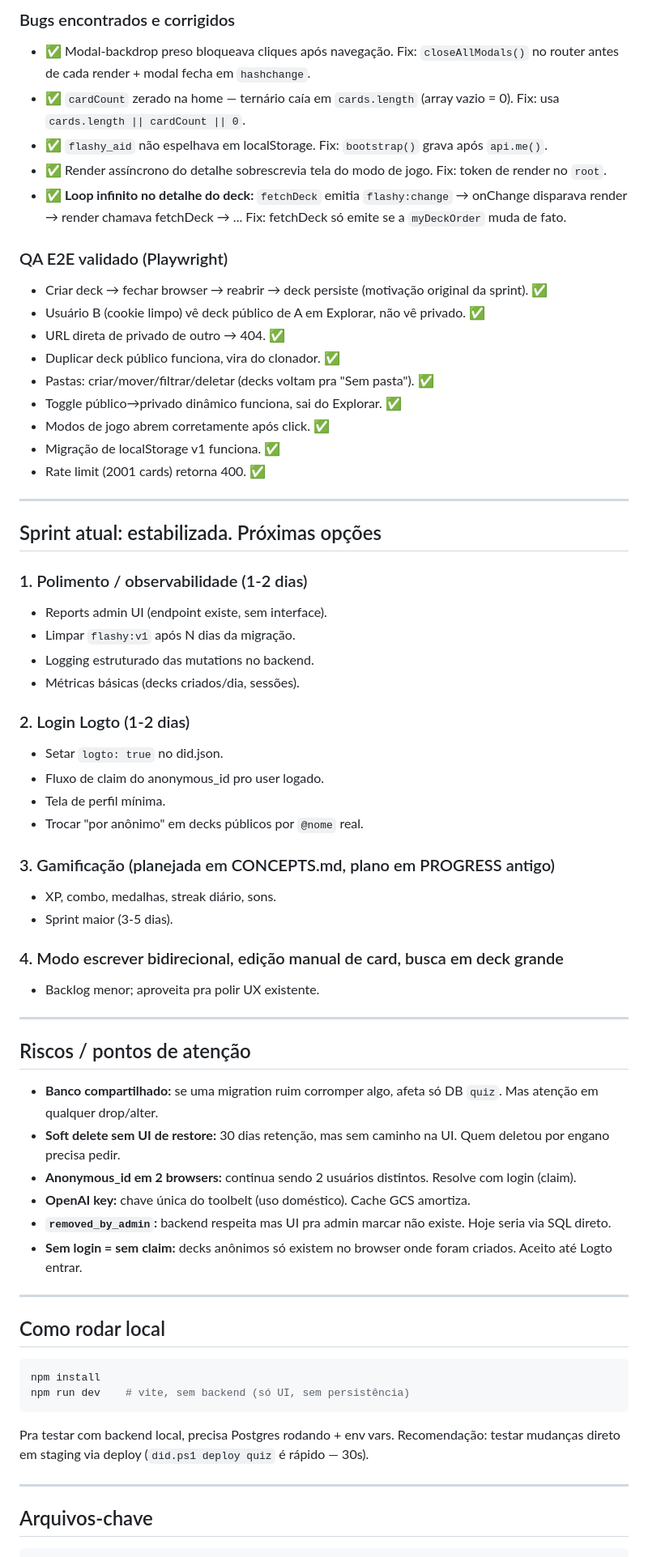
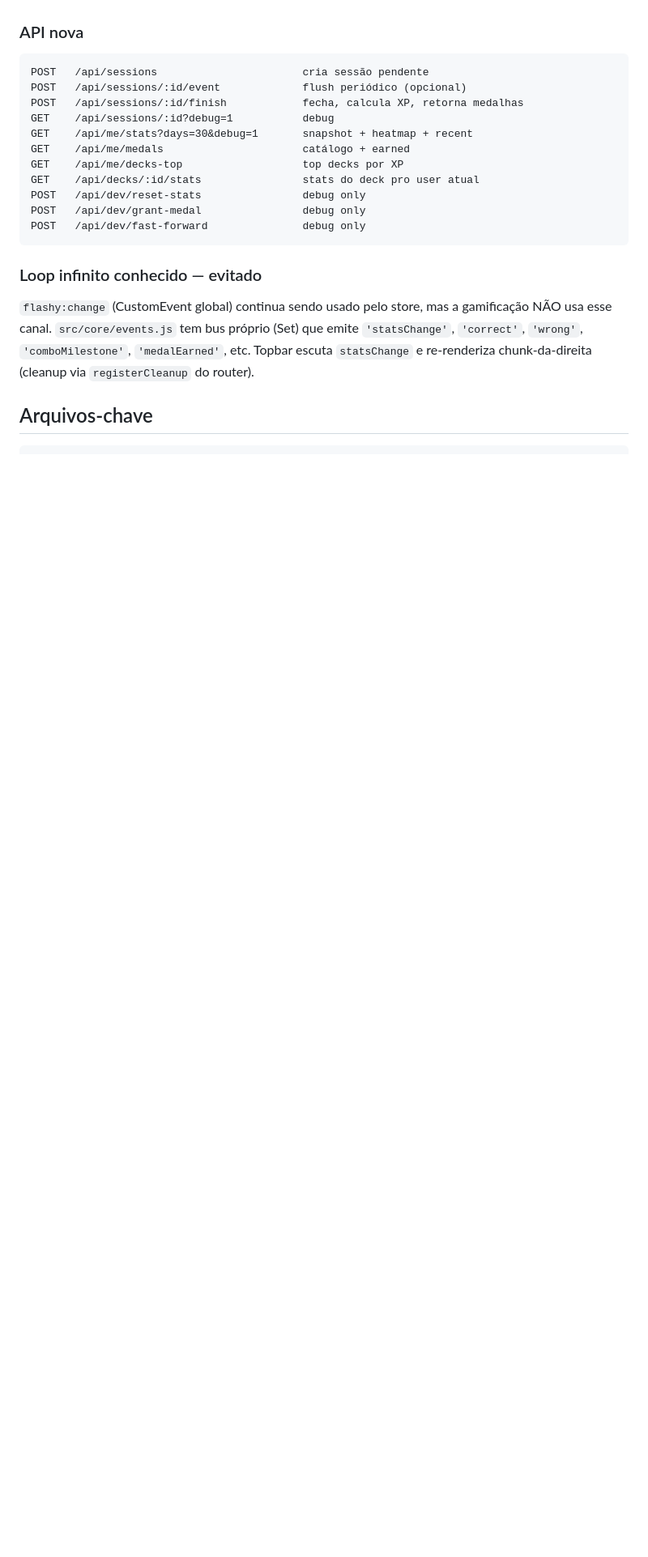
Before and after one commit to mr-velvet/quiz, a Markdown page: PROGRESS.md, the part around one of its changes. Shown at 81% size. Rendered like a GitHub page; blank space fills up the shorter version.

````diff
--- a/PROGRESS.md
+++ b/PROGRESS.md
@@ -58,68 +69,25 @@
 
-### Bugs encontrados e corrigidos
-- ✅ Modal-backdrop preso bloqueava cliques após navegação. Fix: `closeAllModals()` no router antes de cada render + modal fecha em `hashchange`.
-- ✅ `cardCount` zerado na home — ternário caía em `cards.length` (array vazio = 0). Fix: usa `cards.length || cardCount || 0`.
-- ✅ `flashy_aid` não espelhava em localStorage. Fix: `bootstrap()` grava após `api.me()`.
-- ✅ Render assíncrono do detalhe sobrescrevia tela do modo de jogo. Fix: token de render no `root`.
-- ✅ **Loop infinito no detalhe do deck:** `fetchDeck` emitia `flashy:change` → onChange disparava render → render chamava fetchDeck → ... Fix: fetchDeck só emite se a `myDeckOrder` muda de fato.
-
-### QA E2E validado (Playwright)
-- Criar deck → fechar browser → reabrir → deck persiste (motivação original da sprint). ✅
-- Usuário B (cookie limpo) vê deck público de A em Explorar, não vê privado. ✅
-- URL direta de privado de outro → 404. ✅
-- Duplicar deck público funciona, vira do clonador. ✅
-- Pastas: criar/mover/filtrar/deletar (decks voltam pra "Sem pasta"). ✅
-- Toggle público→privado dinâmico funciona, sai do Explorar. ✅
-- Modos de jogo abrem corretamente após click. ✅
-- Migração de localStorage v1 funciona. ✅
-- Rate limit (2001 cards) retorna 400. ✅
-
----
-
-## Sprint atual: estabilizada. Próximas opções
-
-### 1. Polimento / observabilidade (1-2 dias)
-- Reports admin UI (endpoint existe, sem interface).
-- Limpar `flashy:v1` após N dias da migração.
-- Logging estruturado das mutations no backend.
-- Métricas básicas (decks criados/dia, sessões).
-
-### 2. Login Logto (1-2 dias)
-- Setar `logto: true` no did.json.
-- Fluxo de claim do anonymous_id pro user logado.
-- Tela de perfil mínima.
-- Trocar "por anônimo" em decks públicos por `@nome` real.
-
-### 3. Gamificação (planejada em CONCEPTS.md, plano em PROGRESS antigo)
-- XP, combo, medalhas, streak diário, sons.
-- Sprint maior (3-5 dias).
-
-### 4. Modo escrever bidirecional, edição manual de card, busca em deck grande
-- Backlog menor; aproveita pra polir UX existente.
-
----
-
-## Riscos / pontos de atenção
-
-- **Banco compartilhado:** se uma migration ruim corromper algo, afeta só DB `quiz`. Mas atenção em qualquer drop/alter.
-- **Soft delete sem UI de restore:** 30 dias retenção, mas sem caminho na UI. Quem deletou por engano precisa pedir.
-- **Anonymous_id em 2 browsers:** continua sendo 2 usuários distintos. Resolve com login (claim).
-- **OpenAI key:** chave única do toolbelt (uso doméstico). Cache GCS amortiza.
-- **`removed_by_admin`:** backend respeita mas UI pra admin marcar não existe. Hoje seria via SQL direto.
-- **Sem login = sem claim:** decks anônimos só existem no browser onde foram criados. Aceito até Logto entrar.
-
----
-
-## Como rodar local
-
-```bash
-npm install
-npm run dev    # vite, sem backend (só UI, sem persistência)
+### API nova
+```
+POST   /api/sessions                       cria sessão pendente
+POST   /api/sessions/:id/event             flush periódico (opcional)
+POST   /api/sessions/:id/finish            fecha, calcula XP, retorna medalhas
+GET    /api/sessions/:id?debug=1           debug
+GET    /api/me/stats?days=30&debug=1       snapshot + heatmap + recent
+GET    /api/me/medals                      catálogo + earned
+GET    /api/me/decks-top                   top decks por XP
+GET    /api/decks/:id/stats                stats do deck pro user atual
+POST   /api/dev/reset-stats                debug only
+POST   /api/dev/grant-medal                debug only
+POST   /api/dev/fast-forward               debug only
 ```
 
-Pra testar com backend local, precisa Postgres rodando + env vars. Recomendação: testar mudanças direto em staging via deploy (`did.ps1 deploy quiz` é rápido — 30s).
-
----
+### Loop infinito conhecido — evitado
+`flashy:change` (CustomEvent global) continua sendo usado pelo store, mas a
+gamificação NÃO usa esse canal. `src/core/events.js` tem bus próprio (Set<fn>)
+que emite `'statsChange'`, `'correct'`, `'wrong'`, `'comboMilestone'`,
+`'medalEarned'`, etc. Topbar escuta `statsChange` e re-renderiza chunk-da-direita
+(cleanup via `registerCleanup` do router).
 
 ## Arquivos-chave
 
````
Also changed, not shown: other parts of PROGRESS.md (+114 -68 lines).
